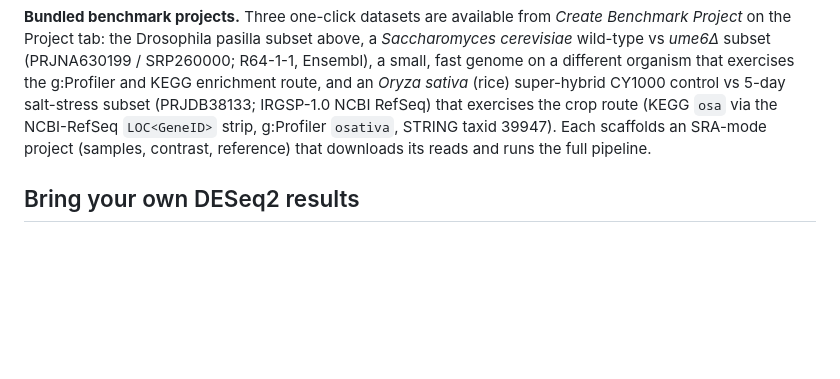
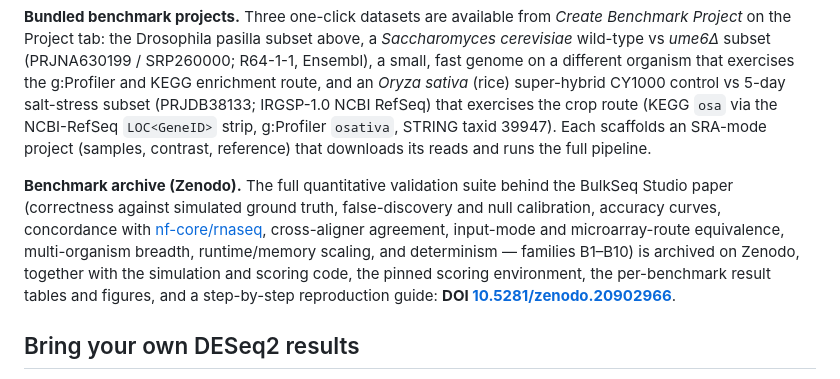
Before and after one commit to tunabirgun/bulkseq-studio, a Markdown page: README.md, the part around the change. GitHub-like rendering; blank space fills up the shorter version.

Commit message:
Link the Zenodo benchmark archive in the README
Add a 'Benchmark archive (Zenodo)' note to the Validation section pointing to the deposited B1-B10 validation suite (DOI 10.5281/zenodo.20902966): scoring code, pinned environment, result tables/figures, and reproduction guide.

```diff
--- a/README.md
+++ b/README.md
@@ -204,6 +204,8 @@ The two alternative aligners are validated against STAR on these datasets. HISAT
 
 **Bundled benchmark projects.** Three one-click datasets are available from *Create Benchmark Project* on the Project tab: the Drosophila pasilla subset above, a *Saccharomyces cerevisiae* wild-type vs *ume6Δ* subset (PRJNA630199 / SRP260000; R64-1-1, Ensembl), a small, fast genome on a different organism that exercises the g:Profiler and KEGG enrichment route, and an *Oryza sativa* (rice) super-hybrid CY1000 control vs 5-day salt-stress subset (PRJDB38133; IRGSP-1.0 NCBI RefSeq) that exercises the crop route (KEGG `osa` via the NCBI-RefSeq `LOC<GeneID>` strip, g:Profiler `osativa`, STRING taxid 39947). Each scaffolds an SRA-mode project (samples, contrast, reference) that downloads its reads and runs the full pipeline.
 
+**Benchmark archive (Zenodo).** The full quantitative validation suite behind the BulkSeq Studio paper (correctness against simulated ground truth, false-discovery and null calibration, accuracy curves, concordance with [nf-core/rnaseq](https://nf-co.re/rnaseq), cross-aligner agreement, input-mode and microarray-route equivalence, multi-organism breadth, runtime/memory scaling, and determinism — families B1–B10) is archived on Zenodo, together with the simulation and scoring code, the pinned scoring environment, the per-benchmark result tables and figures, and a step-by-step reproduction guide: **DOI [10.5281/zenodo.20902966](https://doi.org/10.5281/zenodo.20902966)**.
+
 ## Bring your own DESeq2 results
 
 If you already have a differential-expression table, the **Upload DESeq2 Results** button on the
```
